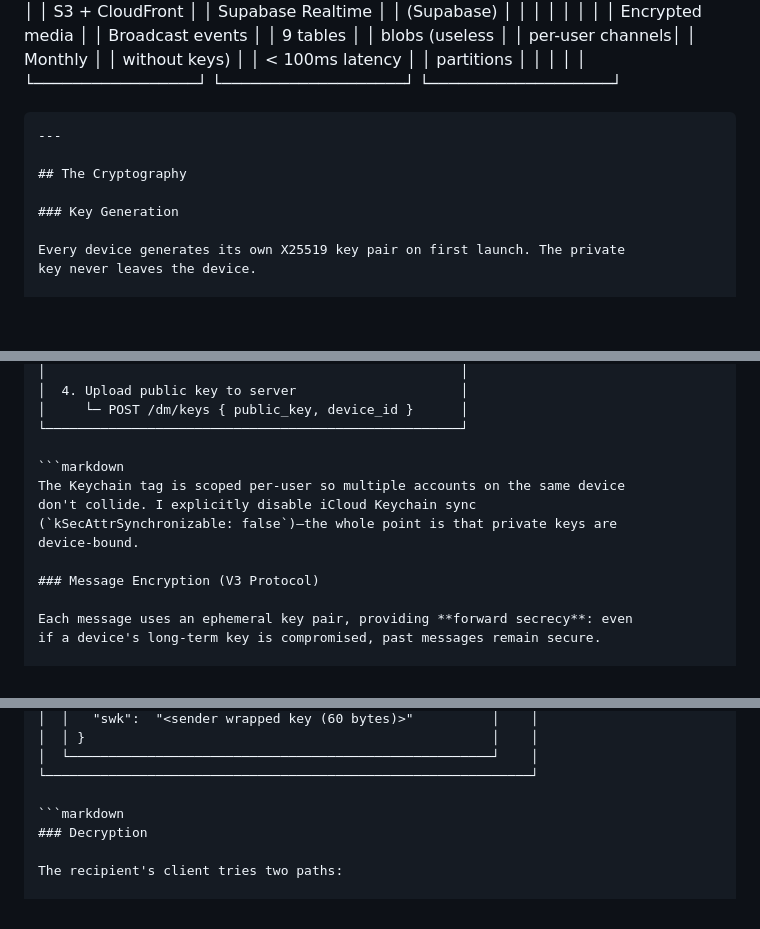
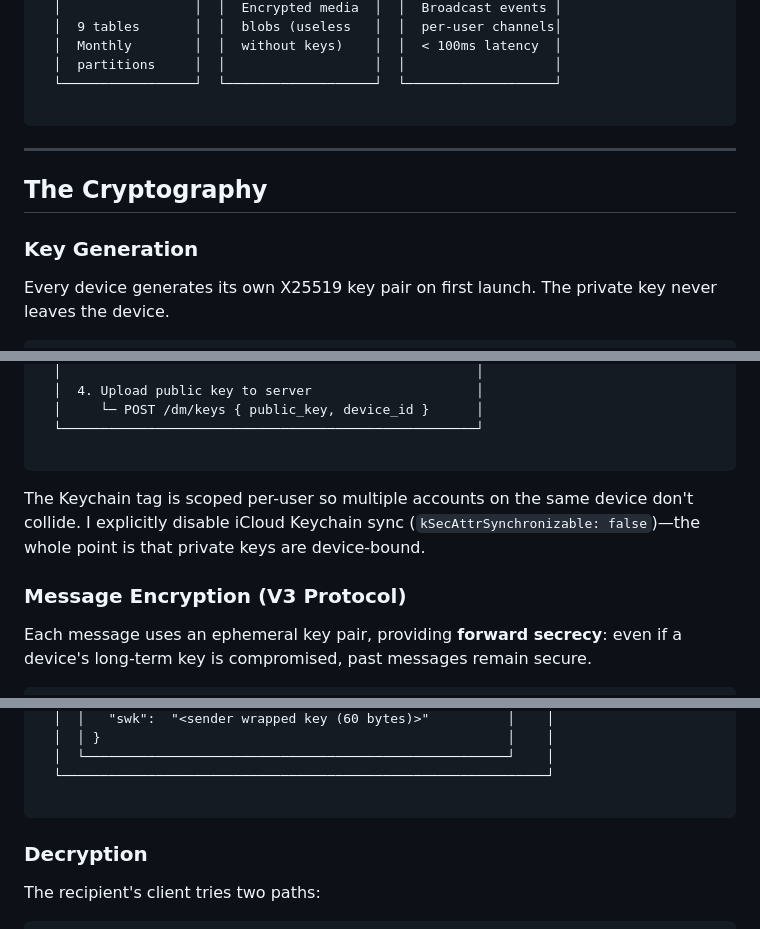
Before and after one commit to sanjjayrj/sanjjayrj.github.io, a Markdown page: src/posts/2026-02-16-how-i-built-signal-level-e2e-encrypted-messaging.md, 3 parts joined by grey strips. Rendered like a GitHub page; blank space fills up the shorter version.

Commit message:
Update Blog Posts “2026-02-16-how-i-built-signal-level-e2e-encrypted-messaging”

````diff
--- a/src/posts/2026-02-16-how-i-built-signal-level-e2e-encrypted-messaging.md
+++ b/src/posts/2026-02-16-how-i-built-signal-level-e2e-encrypted-messaging.md
@@ -77,7 +77,7 @@ tags: []
   │  partitions     │  │                   │  │                   │
   └─────────────────┘  └───────────────────┘  └───────────────────┘
 
-  ```markdown
+  ```
   ---
 
   ## The Cryptography
@@ -86,7 +86,7 @@ tags: []
 
   Every device generates its own X25519 key pair on first launch. The private
   key never leaves the device.
-
+```
   ┌─────────────────────────────────────────────────────┐
   │              KEY GENERATION (per device)             │
   │                                                     │
@@ -105,7 +105,7 @@ tags: []
   │     └─ POST /dm/keys { public_key, device_id }      │
   └─────────────────────────────────────────────────────┘
 
-  ```markdown
+  ```
   The Keychain tag is scoped per-user so multiple accounts on the same device
   don't collide. I explicitly disable iCloud Keychain sync
   (`kSecAttrSynchronizable: false`)—the whole point is that private keys are
@@ -115,7 +115,7 @@ tags: []
 
   Each message uses an ephemeral key pair, providing **forward secrecy**: even
   if a device's long-term key is compromised, past messages remain secure.
-
+```
   ┌──────────────────────────────────────────────────────────────┐
   │                V3 ENCRYPTION FLOW (Dual-Key)                 │
   │                                                              │
@@ -167,11 +167,11 @@ tags: []
   │  └──────────────────────────────────────────────────────┘    │
   └──────────────────────────────────────────────────────────────┘
 
-  ```markdown
+  ```
   ### Decryption
 
   The recipient's client tries two paths:
-
+```
   ┌────────────────────────────────────────────────┐
   │             V3 DECRYPTION FLOW                 │
   │                                                │
````
Also changed, not shown: other parts of src/posts/2026-02-16-how-i-built-signal-level-e2e-encrypted-messaging.md (+3 -3 lines).
